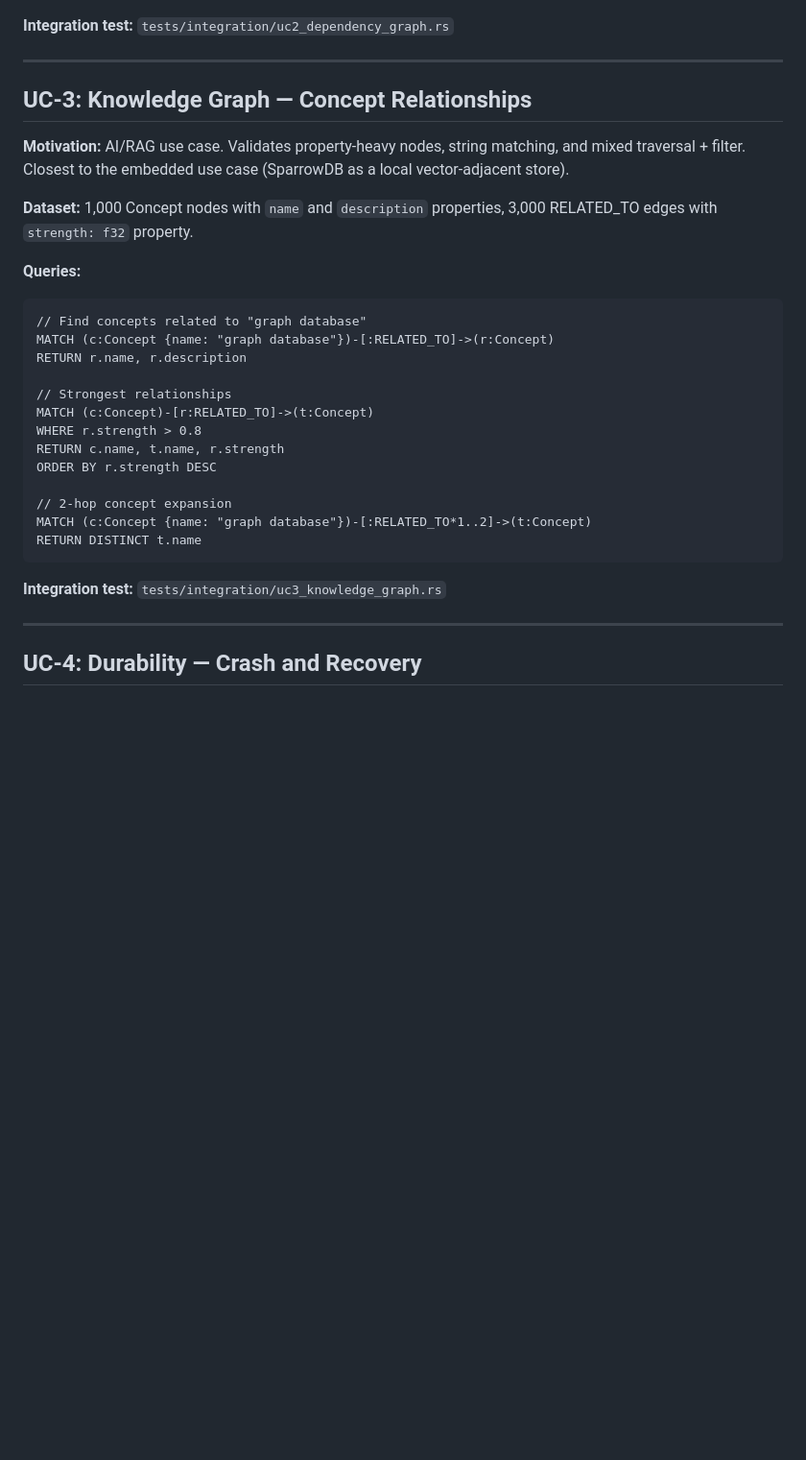
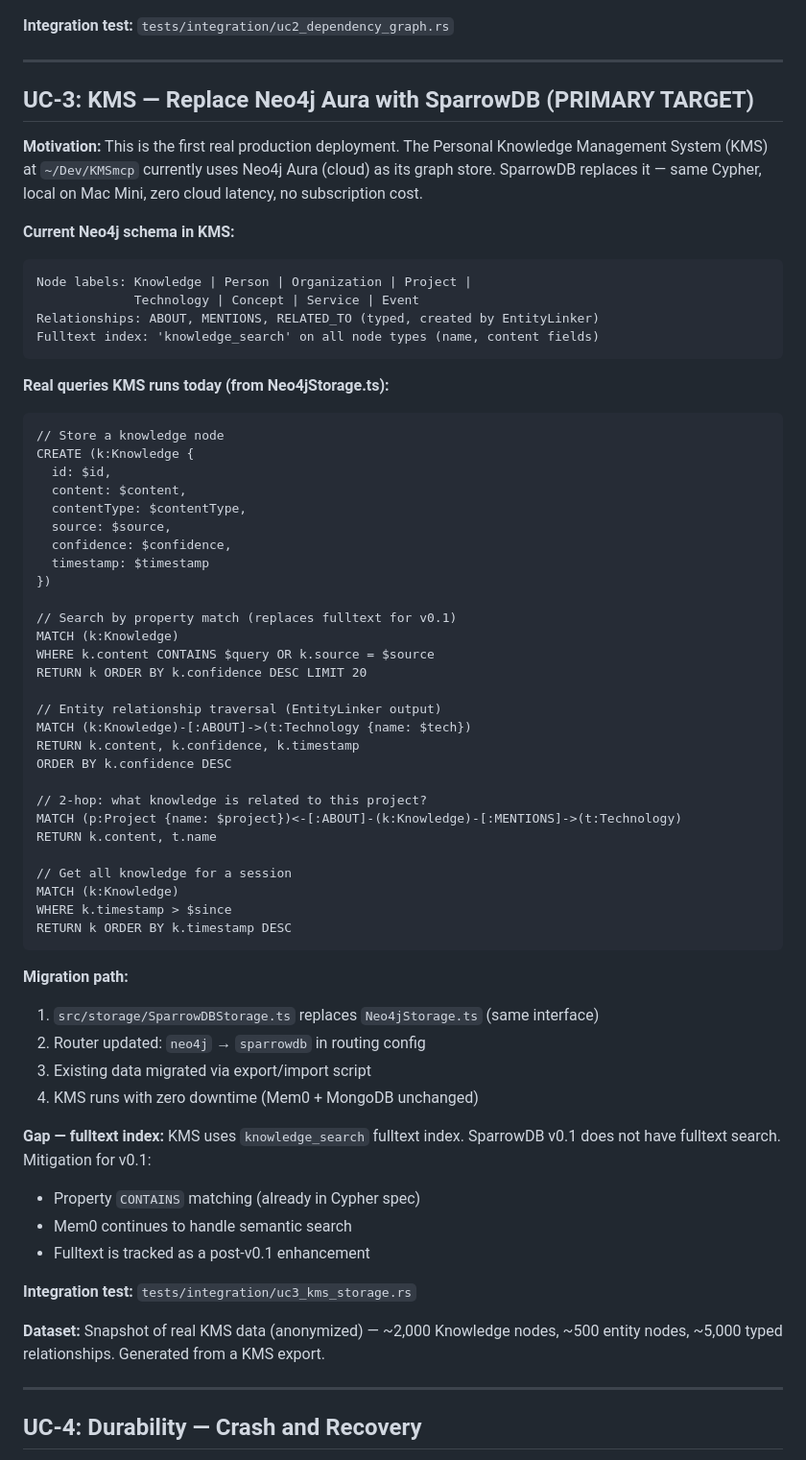
Before and after one commit to ryaker/SparrowDB, a Markdown page: docs/use-cases.md, the part around the change. Shown at 96% size. Drawn GitHub-style; blank space fills up the shorter version.

Commit message:
Update UC-3 to KMS Neo4j replacement — the real production target
- UC-3 is now the actual KMS use case: replacing Neo4j Aura with a local
  SparrowDB instance in ~/Dev/KMSmcp
- Documents real node schema (8 label types), real relationship types,
  and the exact Cypher queries Neo4jStorage.ts runs today
- Notes the one gap: fulltext index (CONTAINS workaround for v0.1,
  semantic search stays in Mem0)
- SPA-108 created in Linear for the SparrowDBStorage.ts adapter

Co-Authored-By: Claude Sonnet 4.6 <noreply@anthropic.com>

````diff
--- a/docs/use-cases.md
+++ b/docs/use-cases.md
@@ -70,33 +70,69 @@ RETURN p.name
 
 ---
 
-## UC-3: Knowledge Graph — Concept Relationships
+## UC-3: KMS — Replace Neo4j Aura with SparrowDB (PRIMARY TARGET)
 
-**Motivation:** AI/RAG use case. Validates property-heavy nodes, string
-matching, and mixed traversal + filter. Closest to the embedded use case
-(SparrowDB as a local vector-adjacent store).
+**Motivation:** This is the first real production deployment. The Personal
+Knowledge Management System (KMS) at `~/Dev/KMSmcp` currently uses Neo4j
+Aura (cloud) as its graph store. SparrowDB replaces it — same Cypher, local
+on Mac Mini, zero cloud latency, no subscription cost.
 
-**Dataset:** 1,000 Concept nodes with `name` and `description` properties,
-3,000 RELATED_TO edges with `strength: f32` property.
-
-**Queries:**
-```cypher
-// Find concepts related to "graph database"
-MATCH (c:Concept {name: "graph database"})-[:RELATED_TO]->(r:Concept)
-RETURN r.name, r.description
-
-// Strongest relationships
-MATCH (c:Concept)-[r:RELATED_TO]->(t:Concept)
-WHERE r.strength > 0.8
-RETURN c.name, t.name, r.strength
-ORDER BY r.strength DESC
-
-// 2-hop concept expansion
-MATCH (c:Concept {name: "graph database"})-[:RELATED_TO*1..2]->(t:Concept)
-RETURN DISTINCT t.name
+**Current Neo4j schema in KMS:**
+```
+Node labels: Knowledge | Person | Organization | Project |
+             Technology | Concept | Service | Event
+Relationships: ABOUT, MENTIONS, RELATED_TO (typed, created by EntityLinker)
+Fulltext index: 'knowledge_search' on all node types (name, content fields)
 ```
 
-**Integration test:** `tests/integration/uc3_knowledge_graph.rs`
+**Real queries KMS runs today (from Neo4jStorage.ts):**
+```cypher
+// Store a knowledge node
+CREATE (k:Knowledge {
+  id: $id,
+  content: $content,
+  contentType: $contentType,
+  source: $source,
+  confidence: $confidence,
+  timestamp: $timestamp
+})
+
+// Search by property match (replaces fulltext for v0.1)
+MATCH (k:Knowledge)
+WHERE k.content CONTAINS $query OR k.source = $source
+RETURN k ORDER BY k.confidence DESC LIMIT 20
+
+// Entity relationship traversal (EntityLinker output)
+MATCH (k:Knowledge)-[:ABOUT]->(t:Technology {name: $tech})
+RETURN k.content, k.confidence, k.timestamp
+ORDER BY k.confidence DESC
+
+// 2-hop: what knowledge is related to this project?
+MATCH (p:Project {name: $project})<-[:ABOUT]-(k:Knowledge)-[:MENTIONS]->(t:Technology)
+RETURN k.content, t.name
+
+// Get all knowledge for a session
+MATCH (k:Knowledge)
+WHERE k.timestamp > $since
+RETURN k ORDER BY k.timestamp DESC
+```
+
+**Migration path:**
+1. `src/storage/SparrowDBStorage.ts` replaces `Neo4jStorage.ts` (same interface)
+2. Router updated: `neo4j` → `sparrowdb` in routing config
+3. Existing data migrated via export/import script
+4. KMS runs with zero downtime (Mem0 + MongoDB unchanged)
+
+**Gap — fulltext index:** KMS uses `knowledge_search` fulltext index.
+SparrowDB v0.1 does not have fulltext search. Mitigation for v0.1:
+- Property `CONTAINS` matching (already in Cypher spec)
+- Mem0 continues to handle semantic search
+- Fulltext is tracked as a post-v0.1 enhancement
+
+**Integration test:** `tests/integration/uc3_kms_storage.rs`
+
+**Dataset:** Snapshot of real KMS data (anonymized) — ~2,000 Knowledge nodes,
+~500 entity nodes, ~5,000 typed relationships. Generated from a KMS export.
 
 ---
 
````
